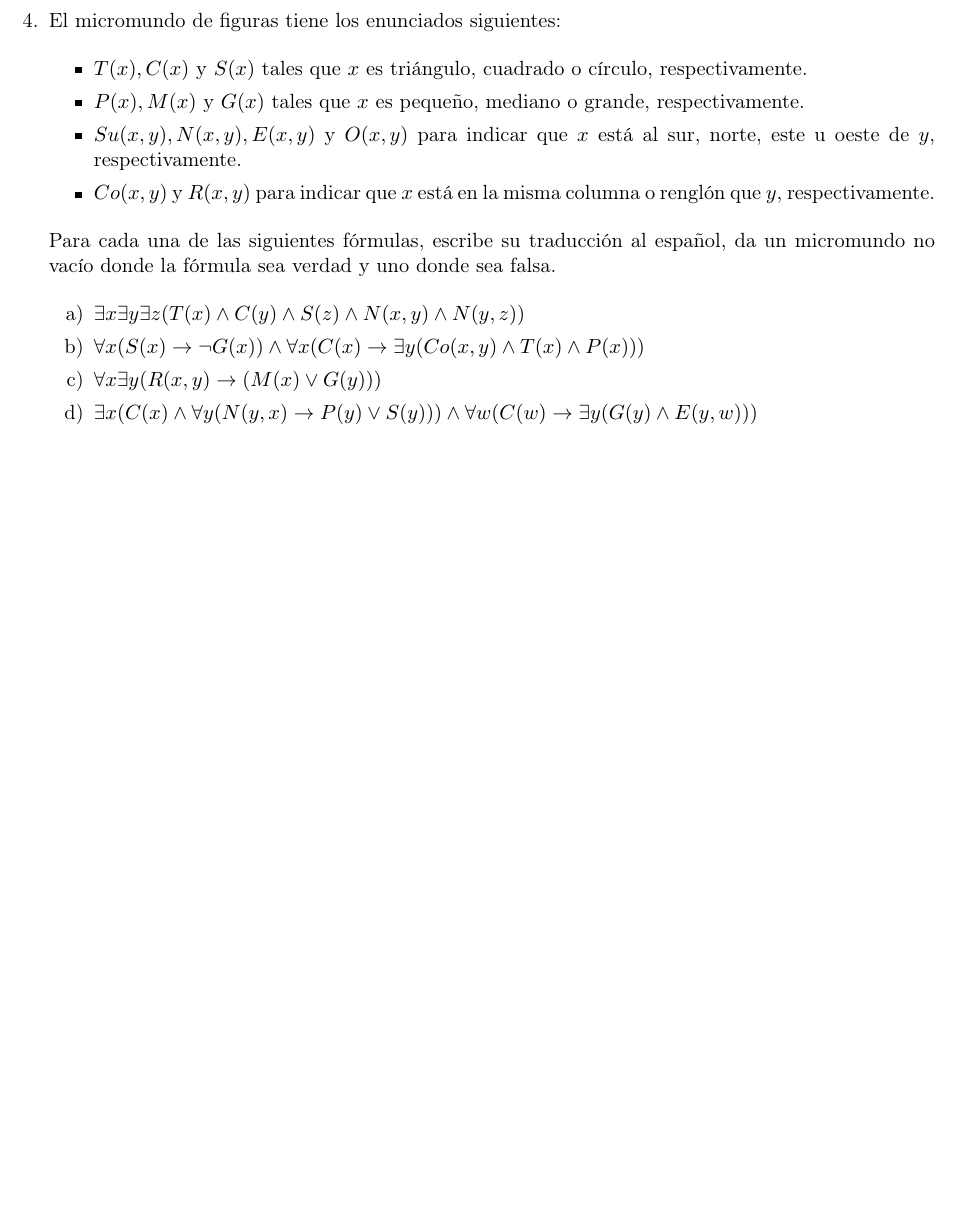
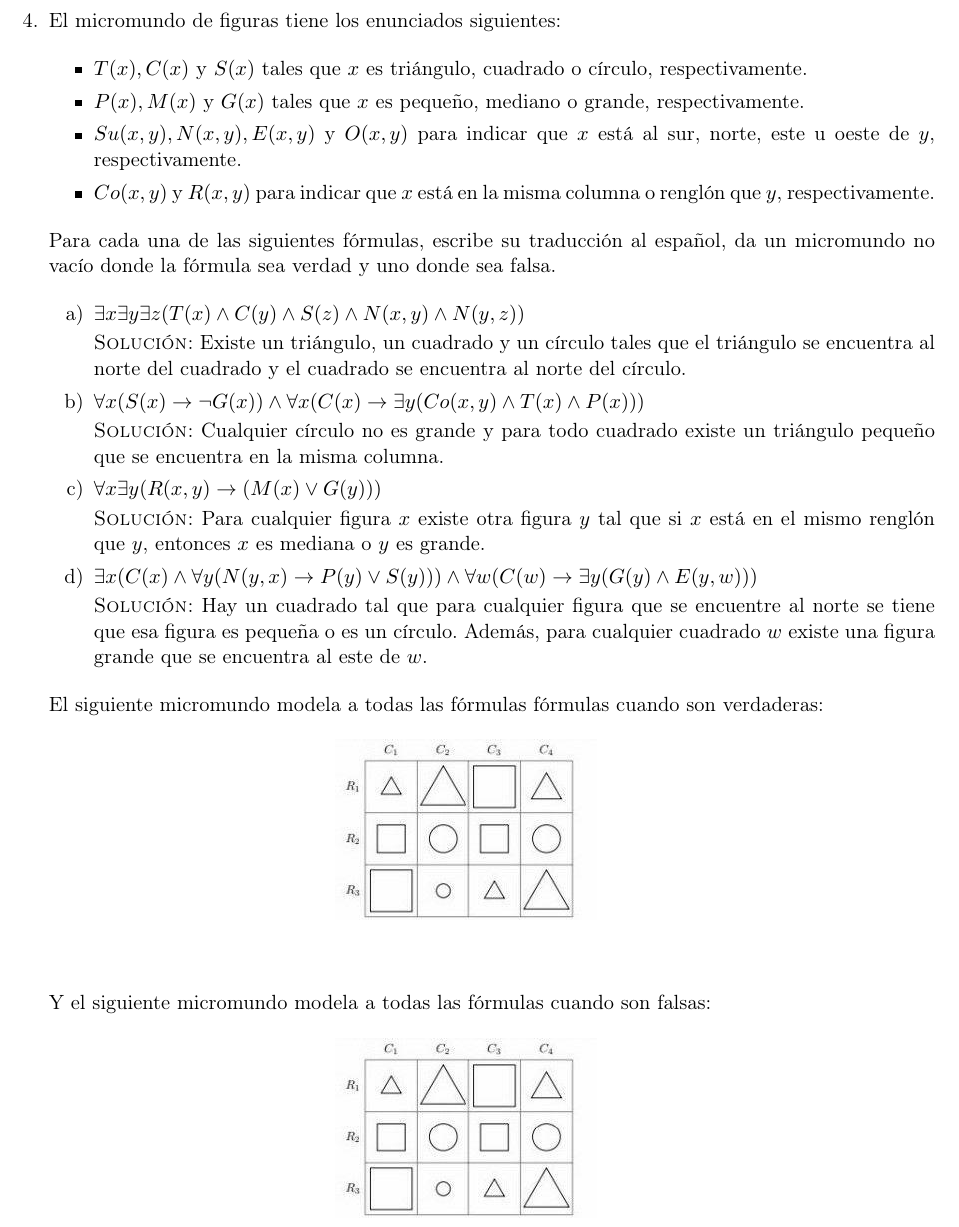
Before and after one commit to taniarubi/discretas, a LaTeX problem sheet (tareas/tarea2/tarea2_solucion.tex): part of page 4 of 4, cut so that both start at the same text, the shorter picture padded with empty space. The pictures show the PDF file tareas/tarea2/tarea2_solucion.pdf that the author committed with the source.

Commit message:
Tarea 2: ejercicio 4 terminado.

```diff
--- a/tareas/tarea2/tarea2_solucion.tex
+++ b/tareas/tarea2/tarea2_solucion.tex
@@ -288,14 +290,49 @@
 
     \begin{itemize}
         % Ejercicio 4.1
-        \item[a)] $∃x ∃y ∃z (T(x) \land C(y) \land S(z) \land N(x, y) \land N(y,z))$
+        \item[a)] $∃x ∃y ∃z (T(x) \land C(y) \land S(z) \land N(x, y) \land
+                  N(y,z))$
+
+        \textsc{Solución:} Existe un triángulo, un cuadrado y un círculo tales
+        que el triángulo se encuentra al norte del cuadrado y el cuadrado se
+        encuentra al norte del círculo.
+
         % Ejercicio 4.2
-        \item[b)] $∀x (S(x) → \neg G(x)) \land ∀x (C(x) → ∃y (Co(x, y) \land T(x) \land P(x)))$
+        \item[b)] $∀x (S(x) → \neg G(x)) \land ∀x (C(x) → ∃y (Co(x, y) \land
+                  T(x) \land P(x)))$
+
+        \textsc{Solución:} Cualquier círculo no es grande y para todo cuadrado
+        existe un triángulo pequeño que se encuentra en la misma columna.
+
         % Ejercicio 4.3
         \item[c)] $∀x ∃y (R(x, y) → (M(x) \lor G(y)))$
+
+        \textsc{Solución:} Para cualquier figura $x$ existe otra figura $y$ tal
+        que si $x$ está en el mismo renglón que $y$, entonces $x$ es mediana
+        o $y$ es grande.
+
         % Ejercicio 4.4
-        \item[d)] $∃x (C(x) \land ∀y (N(y, x) → P(y) \lor S(y))) \land ∀w (C(w) → ∃y (G(y) \land E(y, w)))$
+        \item[d)] $∃x (C(x) \land ∀y (N(y, x) → P(y) \lor S(y))) \land
+                  ∀w (C(w) → ∃y (G(y) \land E(y, w)))$
+
+        \textsc{Solución:} Hay un cuadrado tal que para cualquier figura que se
+        encuentre al norte se tiene que esa figura es pequeña o es un círculo.
+        Además, para cualquier cuadrado $w$ existe una figura grande que se
+        encuentra al este de $w$.
     \end{itemize}
+
+    El siguiente micromundo modela a todas las fórmulas fórmulas cuando son
+    verdaderas:
+
+    \begin{center}
+        \centerline{\includegraphics[scale=0.7]{modelo1.jpg}}
+    \end{center}
+
+    Y el siguiente micromundo modela a todas las fórmulas cuando son falsas:
+
+    \begin{center}
+        \centerline{\includegraphics[scale=0.7]{modelo2.jpg}}
+    \end{center}
 \end{enumerate}
 
 \end{document}
```
Also changed, not shown: tareas/tarea2/modelo1.jpg (added), tareas/tarea2/modelo2.jpg (added), tareas/tarea2/tarea2.pdf (added), tareas/tarea2/tarea2_solucion.pdf, tareas/tarea2/tarea2_solucion.tex (2 more changed lines), 5 other files.
